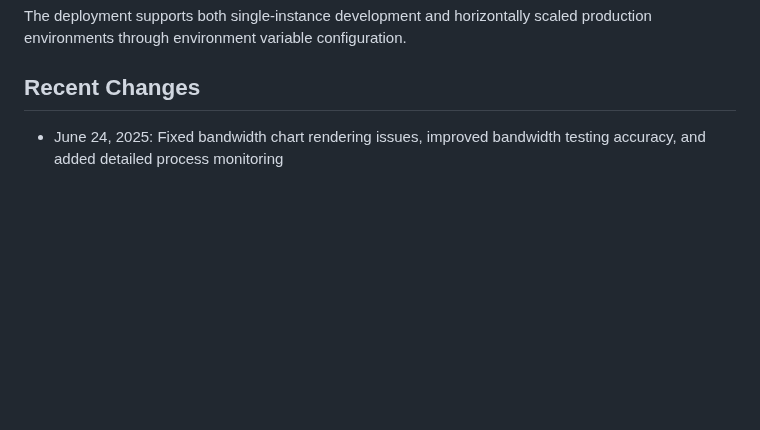
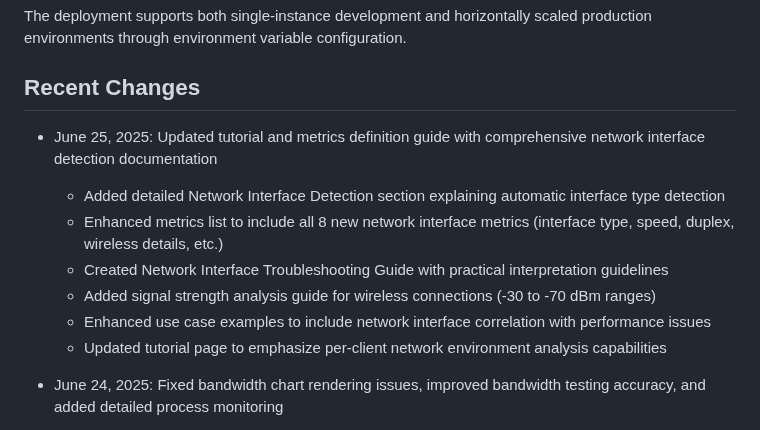
Before and after one commit to NetworkNerd1337/streamswarm, a Markdown page: replit.md, the part around the change. Rendered like a GitHub page; blank space fills up the shorter version.

Commit message:
Update tutorial with new network interface metrics and troubleshooting tips
Update replit.md to include documentation for new network interface metrics and troubleshooting.

Replit-Commit-Author: Agent
Replit-Commit-Session-Id: 5c6e50f5-3c0d-484f-bd94-2846d18c0b0f
Replit-Commit-Screenshot-Url: https://storage.googleapis.com/screenshot-production-us-central1/1c754f36-836a-415b-9318-899ca81361e5/79dd74c6-3b9b-4c19-8a3a-5e93e3e180fc.jpg

```diff
--- a/replit.md
+++ b/replit.md
@@ -84,6 +84,14 @@ The application is configured for Replit's autoscaling deployment platform:
 The deployment supports both single-instance development and horizontally scaled production environments through environment variable configuration.
 
 ## Recent Changes
+
+- June 25, 2025: Updated tutorial and metrics definition guide with comprehensive network interface detection documentation
+  - Added detailed Network Interface Detection section explaining automatic interface type detection
+  - Enhanced metrics list to include all 8 new network interface metrics (interface type, speed, duplex, wireless details, etc.)
+  - Created Network Interface Troubleshooting Guide with practical interpretation guidelines
+  - Added signal strength analysis guide for wireless connections (-30 to -70 dBm ranges)
+  - Enhanced use case examples to include network interface correlation with performance issues
+  - Updated tutorial page to emphasize per-client network environment analysis capabilities
 
 - June 24, 2025: Fixed bandwidth chart rendering issues, improved bandwidth testing accuracy, and added detailed process monitoring
   - Resolved JavaScript syntax errors preventing chart initialization
```
